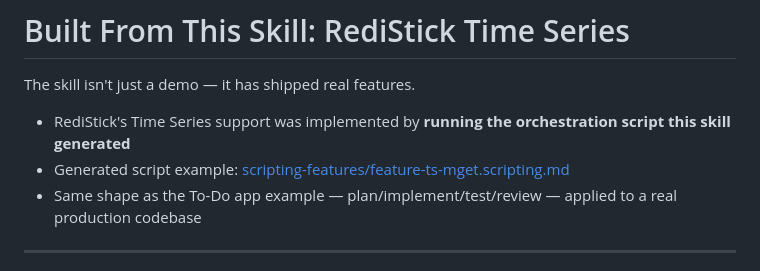
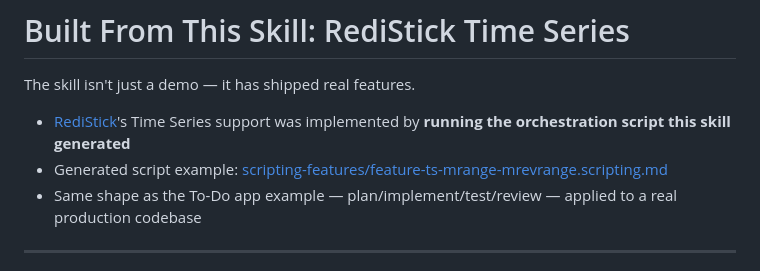
Before and after one commit to mumez/pharo-agentic-browser-slides, a Markdown page: pharo-agentic-browser-scripting-en.md, the part around the change. Drawn GitHub-style.

Commit message:
Update RediStick Time Series support reference and generated script example in Scripting API documentation

```diff
--- a/pharo-agentic-browser-scripting-en.md
+++ b/pharo-agentic-browser-scripting-en.md
@@ -274,8 +274,8 @@ If a step stalls or times out, the skill retries automatically. You can also ins
 
 The skill isn't just a demo — it has shipped real features.
 
-- RediStick's Time Series support was implemented by **running the orchestration script this skill generated**
-- Generated script example: [scripting-features/feature-ts-mget.scripting.md](https://github.com/mumez/RediStick/blob/develop/doc/scripting-features/feature-ts-mget.scripting.md)
+- [RediStick](https://github.com/mumez/RediStick/)'s Time Series support was implemented by **running the orchestration script this skill generated**
+- Generated script example: [scripting-features/feature-ts-mrange-mrevrange.scripting.md](https://github.com/mumez/RediStick/blob/develop/doc/scripting-features/feature-ts-mrange-mrevrange.scripting.md)
 - Same shape as the To-Do app example — plan/implement/test/review — applied to a real production codebase
 
 ---
```
